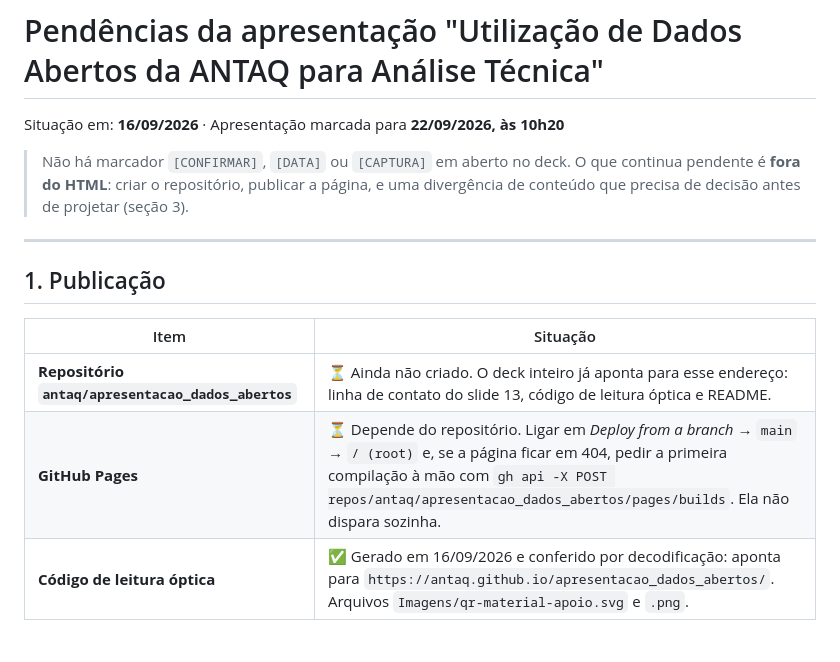
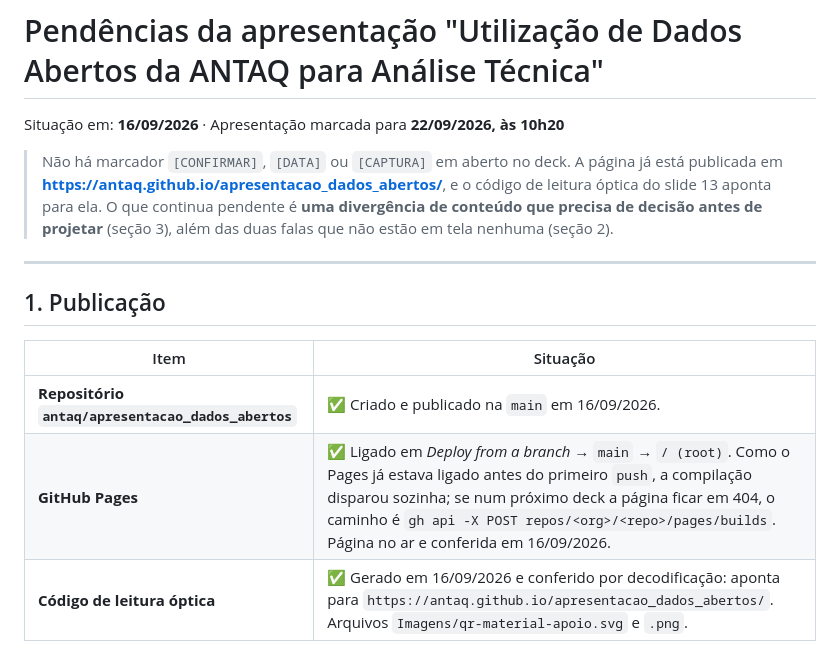
Before and after one commit to antaq/apresentacao_dados_abertos, a Markdown page: PENDENCIAS.md, the part around the change. Rendered like a GitHub page.

Commit message:
Atualiza PENDENCIAS: repositório criado e página no ar
Co-Authored-By: Claude Opus 5 <noreply@anthropic.com>

```diff
--- a/PENDENCIAS.md
+++ b/PENDENCIAS.md
@@ -2,9 +2,11 @@
 
 Situação em: **16/09/2026** · Apresentação marcada para **22/09/2026, às 10h20**
 
-> Não há marcador `[CONFIRMAR]`, `[DATA]` ou `[CAPTURA]` em aberto no deck. O que continua
-> pendente é **fora do HTML**: criar o repositório, publicar a página, e uma divergência de
-> conteúdo que precisa de decisão antes de projetar (seção 3).
+> Não há marcador `[CONFIRMAR]`, `[DATA]` ou `[CAPTURA]` em aberto no deck. A página já está
+> publicada em **https://antaq.github.io/apresentacao_dados_abertos/**, e o código de leitura
+> óptica do slide 13 aponta para ela. O que continua pendente é **uma divergência de conteúdo
+> que precisa de decisão antes de projetar** (seção 3), além das duas falas que não estão em
+> tela nenhuma (seção 2).
 
 ---
 
@@ -12,8 +14,8 @@ Situação em: **16/09/2026** · Apresentação marcada para **22/09/2026, às 1
 
 | Item | Situação |
 |---|---|
-| **Repositório `antaq/apresentacao_dados_abertos`** | ⏳ Ainda não criado. O deck inteiro já aponta para esse endereço: linha de contato do slide 13, código de leitura óptica e README. |
-| **GitHub Pages** | ⏳ Depende do repositório. Ligar em *Deploy from a branch* → `main` → `/ (root)` e, se a página ficar em 404, pedir a primeira compilação à mão com `gh api -X POST repos/antaq/apresentacao_dados_abertos/pages/builds`. Ela não dispara sozinha. |
+| **Repositório `antaq/apresentacao_dados_abertos`** | ✅ Criado e publicado na `main` em 16/09/2026. |
+| **GitHub Pages** | ✅ Ligado em *Deploy from a branch* → `main` → `/ (root)`. Como o Pages já estava ligado antes do primeiro `push`, a compilação disparou sozinha; se num próximo deck a página ficar em 404, o caminho é `gh api -X POST repos/<org>/<repo>/pages/builds`. Página no ar e conferida em 16/09/2026. |
 | **Código de leitura óptica** | ✅ Gerado em 16/09/2026 e conferido por decodificação: aponta para `https://antaq.github.io/apresentacao_dados_abertos/`. Arquivos `Imagens/qr-material-apoio.svg` e `.png`. |
 
 ---
```
